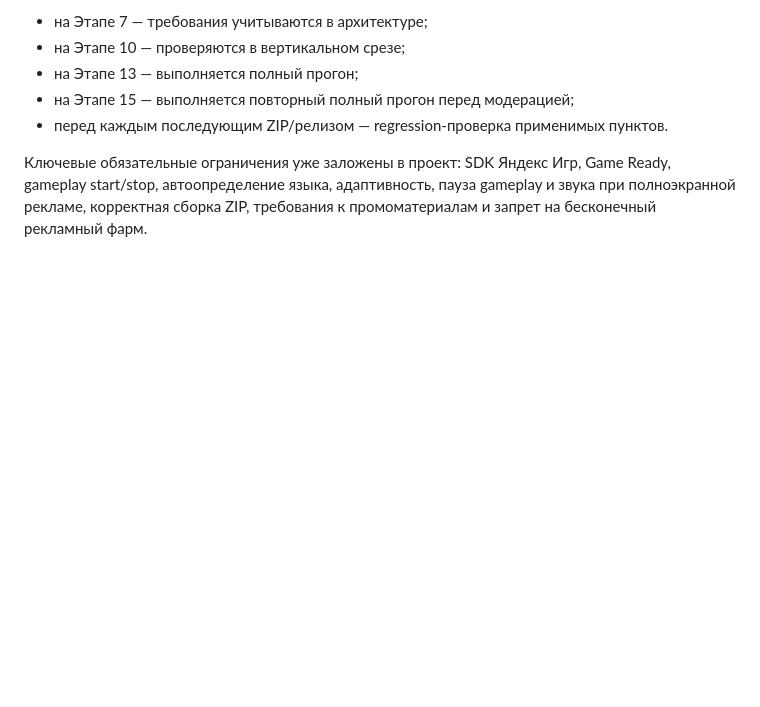
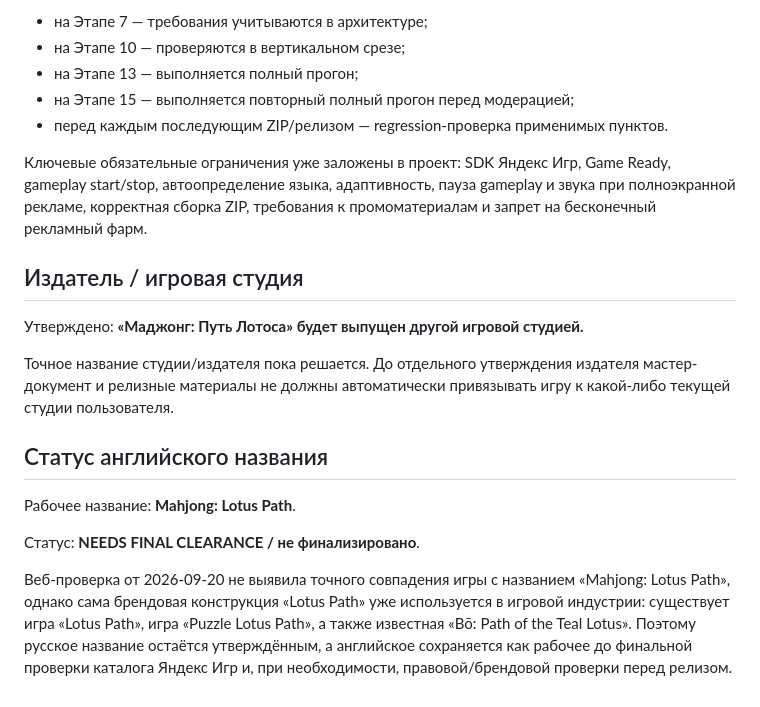
Before and after one commit to shi580927-blip/MAHJONG_LOTUS, a Markdown page: docs/MASTER_PROJECT.md, the part around the change. Drawn GitHub-style; blank space fills up the shorter version.

Commit message:
Document publisher status and English title review

```diff
--- a/docs/MASTER_PROJECT.md
+++ b/docs/MASTER_PROJECT.md
@@ -156,3 +156,18 @@ Interstitial — только в естественных паузах, не в
 - перед каждым последующим ZIP/релизом — regression-проверка применимых пунктов.
 
 Ключевые обязательные ограничения уже заложены в проект: SDK Яндекс Игр, Game Ready, gameplay start/stop, автоопределение языка, адаптивность, пауза gameplay и звука при полноэкранной рекламе, корректная сборка ZIP, требования к промоматериалам и запрет на бесконечный рекламный фарм.
+
+
+## Издатель / игровая студия
+
+Утверждено: **«Маджонг: Путь Лотоса» будет выпущен другой игровой студией.**
+
+Точное название студии/издателя пока решается. До отдельного утверждения издателя мастер-документ и релизные материалы не должны автоматически привязывать игру к какой-либо текущей студии пользователя.
+
+## Статус английского названия
+
+Рабочее название: **Mahjong: Lotus Path**.
+
+Статус: **NEEDS FINAL CLEARANCE / не финализировано**.
+
+Веб-проверка от 2026-09-20 не выявила точного совпадения игры с названием «Mahjong: Lotus Path», однако сама брендовая конструкция «Lotus Path» уже используется в игровой индустрии: существует игра «Lotus Path», игра «Puzzle Lotus Path», а также известная «Bō: Path of the Teal Lotus». Поэтому русское название остаётся утверждённым, а английское сохраняется как рабочее до финальной проверки каталога Яндекс Игр и, при необходимости, правовой/брендовой проверки перед релизом.
```
